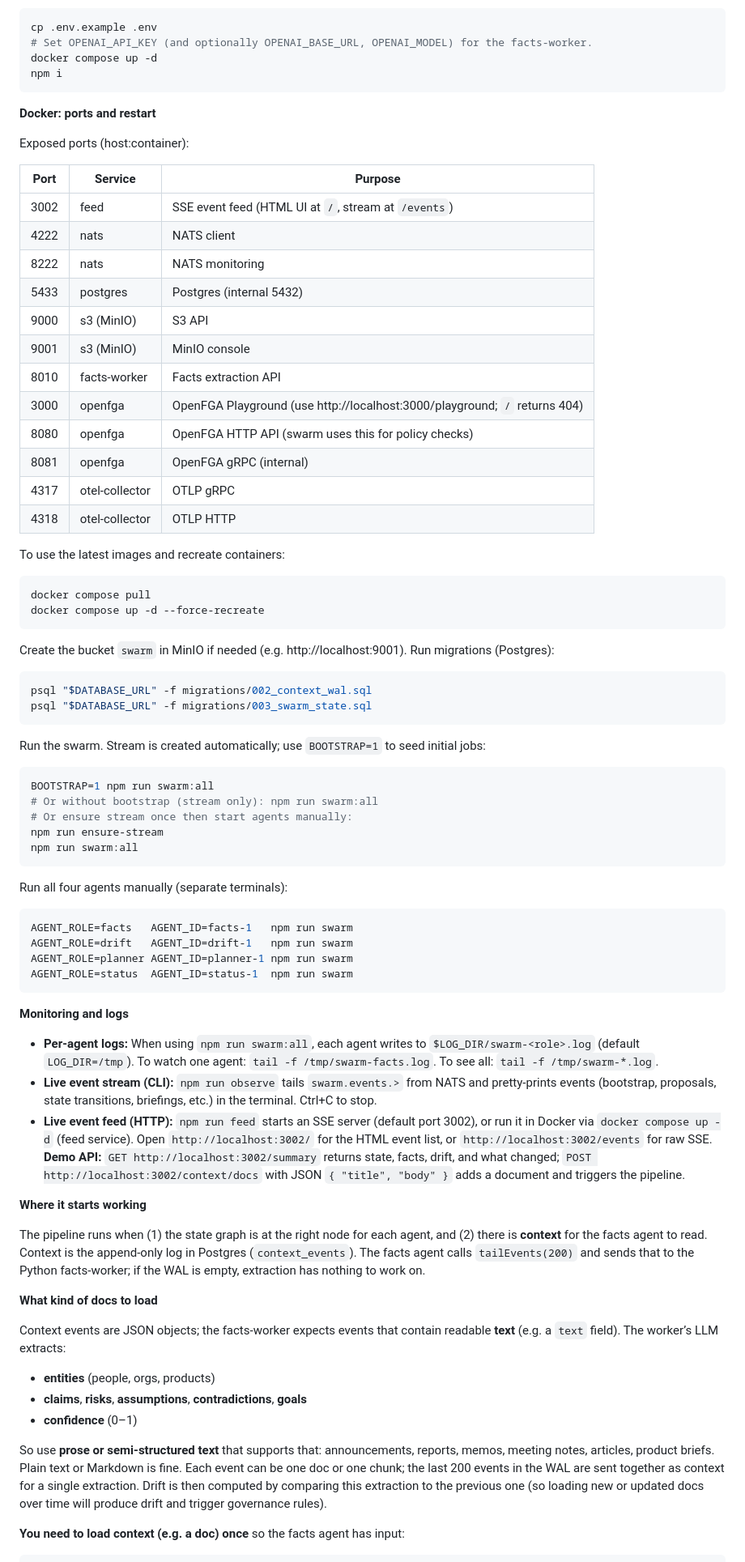
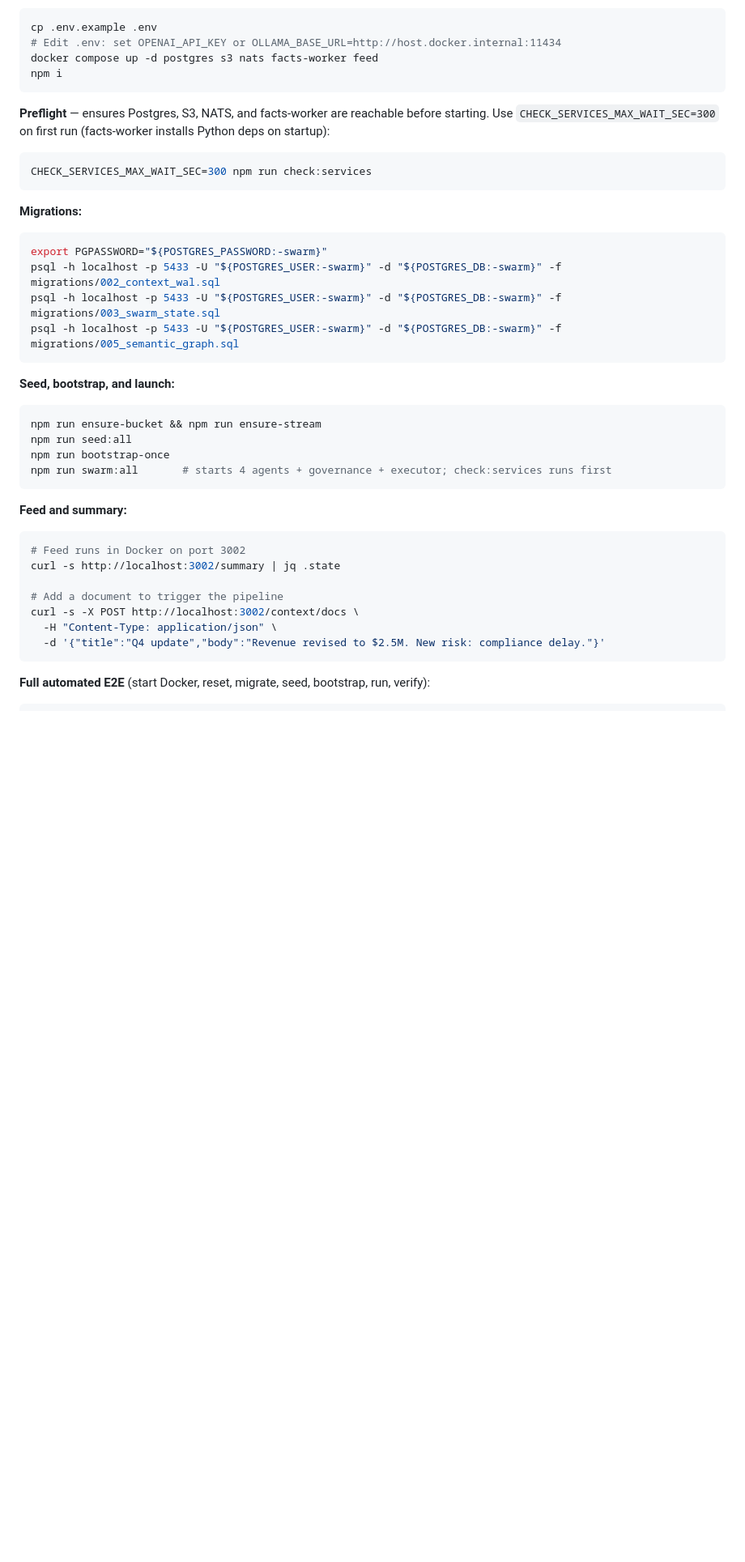
Before and after one commit to DealExMachina/swarm-of-governed-agents, a Markdown page: swarm-v0.1/README.md, the part around one of its changes. Shown at 81% size. Rendered like a GitHub page; blank space fills up the shorter version.

````diff
--- a/swarm-v0.1/README.md
+++ b/swarm-v0.1/README.md
@@ -95,83 +135,47 @@ swarm-v0.1/
 
 ```bash
 cp .env.example .env
-# Set OPENAI_API_KEY (and optionally OPENAI_BASE_URL, OPENAI_MODEL) for the facts-worker.
-docker compose up -d
+# Edit .env: set OPENAI_API_KEY or OLLAMA_BASE_URL=http://host.docker.internal:11434
+docker compose up -d postgres s3 nats facts-worker feed
 npm i
 ```
 
-**Docker: ports and restart**
-
-Exposed ports (host:container):
-
-| Port  | Service       | Purpose                    |
-|-------|---------------|----------------------------|
-| 3002  | feed          | SSE event feed (HTML UI at `/`, stream at `/events`) |
-| 4222  | nats          | NATS client                |
-| 8222  | nats          | NATS monitoring            |
-| 5433  | postgres      | Postgres (internal 5432)   |
-| 9000  | s3 (MinIO)    | S3 API                     |
-| 9001  | s3 (MinIO)    | MinIO console              |
-| 8010  | facts-worker  | Facts extraction API       |
-| 3000  | openfga       | OpenFGA Playground (use http://localhost:3000/playground; `/` returns 404) |
-| 8080  | openfga       | OpenFGA HTTP API (swarm uses this for policy checks)                        |
-| 8081  | openfga       | OpenFGA gRPC (internal)                                                     |
-| 4317  | otel-collector| OTLP gRPC                  |
-| 4318  | otel-collector| OTLP HTTP                  |
-
-To use the latest images and recreate containers:
+**Preflight** — ensures Postgres, S3, NATS, and facts-worker are reachable before starting. Use `CHECK_SERVICES_MAX_WAIT_SEC=300` on first run (facts-worker installs Python deps on startup):
 
 ```bash
-docker compose pull
-docker compose up -d --force-recreate
+CHECK_SERVICES_MAX_WAIT_SEC=300 npm run check:services
 ```
 
-Create the bucket `swarm` in MinIO if needed (e.g. http://localhost:9001). Run migrations (Postgres):
+**Migrations:**
 
 ```bash
-psql "$DATABASE_URL" -f migrations/002_context_wal.sql
-psql "$DATABASE_URL" -f migrations/003_swarm_state.sql
+export PGPASSWORD="${POSTGRES_PASSWORD:-swarm}"
+psql -h localhost -p 5433 -U "${POSTGRES_USER:-swarm}" -d "${POSTGRES_DB:-swarm}" -f migrations/002_context_wal.sql
+psql -h localhost -p 5433 -U "${POSTGRES_USER:-swarm}" -d "${POSTGRES_DB:-swarm}" -f migrations/003_swarm_state.sql
+psql -h localhost -p 5433 -U "${POSTGRES_USER:-swarm}" -d "${POSTGRES_DB:-swarm}" -f migrations/005_semantic_graph.sql
 ```
 
-Run the swarm. Stream is created automatically; use `BOOTSTRAP=1` to seed initial jobs:
+**Seed, bootstrap, and launch:**
 
 ```bash
-BOOTSTRAP=1 npm run swarm:all
-# Or without bootstrap (stream only): npm run swarm:all
-# Or ensure stream once then start agents manually:
-npm run ensure-stream
-npm run swarm:all
+npm run ensure-bucket && npm run ensure-stream
+npm run seed:all
+npm run bootstrap-once
+npm run swarm:all       # starts 4 agents + governance + executor; check:services runs first
 ```
 
-Run all four agents manually (separate terminals):
+**Feed and summary:**
 
 ```bash
-AGENT_ROLE=facts   AGENT_ID=facts-1   npm run swarm
-AGENT_ROLE=drift   AGENT_ID=drift-1   npm run swarm
-AGENT_ROLE=planner AGENT_ID=planner-1 npm run swarm
-AGENT_ROLE=status  AGENT_ID=status-1  npm run swarm
+# Feed runs in Docker on port 3002
+curl -s http://localhost:3002/summary | jq .state
+
+# Add a document to trigger the pipeline
+curl -s -X POST http://localhost:3002/context/docs \
+  -H "Content-Type: application/json" \
+  -d '{"title":"Q4 update","body":"Revenue revised to $2.5M. New risk: compliance delay."}'
 ```
 
-**Monitoring and logs**
-
-- **Per-agent logs:** When using `npm run swarm:all`, each agent writes to `$LOG_DIR/swarm-<role>.log` (default `LOG_DIR=/tmp`). To watch one agent: `tail -f /tmp/swarm-facts.log`. To see all: `tail -f /tmp/swarm-*.log`.
-- **Live event stream (CLI):** `npm run observe` tails `swarm.events.>` from NATS and pretty-prints events (bootstrap, proposals, state transitions, briefings, etc.) in the terminal. Ctrl+C to stop.
-- **Live event feed (HTTP):** `npm run feed` starts an SSE server (default port 3002), or run it in Docker via `docker compose up -d` (feed service). Open `http://localhost:3002/` for the HTML event list, or `http://localhost:3002/events` for raw SSE. **Demo API:** `GET http://localhost:3002/summary` returns state, facts, drift, and what changed; `POST http://localhost:3002/context/docs` with JSON `{ "title", "body" }` adds a document and triggers the pipeline.
-
-**Where it starts working**
-
-The pipeline runs when (1) the state graph is at the right node for each agent, and (2) there is **context** for the facts agent to read. Context is the append-only log in Postgres (`context_events`). The facts agent calls `tailEvents(200)` and sends that to the Python facts-worker; if the WAL is empty, extraction has nothing to work on.
-
-**What kind of docs to load**
-
-Context events are JSON objects; the facts-worker expects events that contain readable **text** (e.g. a `text` field). The worker’s LLM extracts:
-
-- **entities** (people, orgs, products)
-- **claims**, **risks**, **assumptions**, **contradictions**, **goals**
-- **confidence** (0–1)
-
-So use **prose or semi-structured text** that supports that: announcements, reports, memos, meeting notes, articles, product briefs. Plain text or Markdown is fine. Each event can be one doc or one chunk; the last 200 events in the WAL are sent together as context for a single extraction. Drift is then computed by comparing this extraction to the previous one (so loading new or updated docs over time will produce drift and trigger governance rules).
-
-**You need to load context (e.g. a doc) once** so the facts agent has input:
+**Full automated E2E** (start Docker, reset, migrate, seed, bootstrap, run, verify):
 
 ```bash
````
Also changed, not shown: other parts of swarm-v0.1/README.md (+165 -134 lines).
